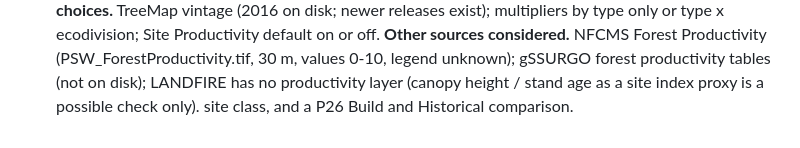
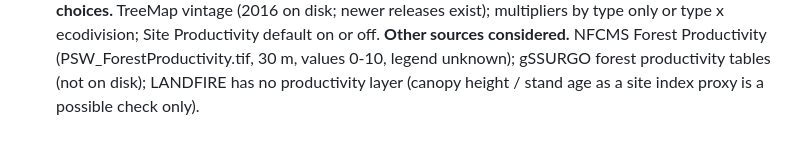
Before and after one commit to bsleeter/lucasCore, a Markdown page: docs/ui-improvements.md, the part around the change. Rendered like a GitHub page.

Commit message:
To-do list: remove a stray line
Co-Authored-By: Claude Opus 5.5 <noreply@anthropic.com>

```diff
--- a/docs/ui-improvements.md
+++ b/docs/ui-improvements.md
@@ -437,4 +437,3 @@ figures, which are redone once after the P26 rerun.
     **Other sources considered.** NFCMS Forest Productivity (PSW_ForestProductivity.tif, 30 m, values 0-10, legend unknown); gSSURGO
     forest productivity tables (not on disk); LANDFIRE has no productivity layer (canopy height / stand age as a site index proxy is
     a possible check only).
-    site class, and a P26 Build and Historical comparison.
```
